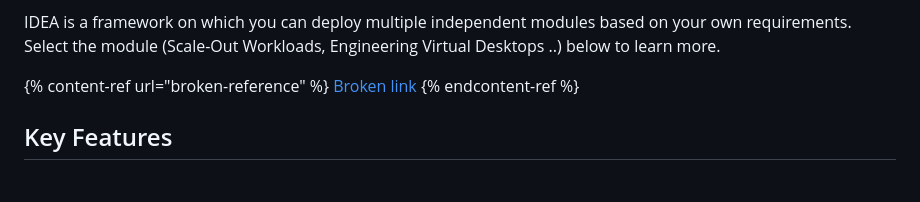
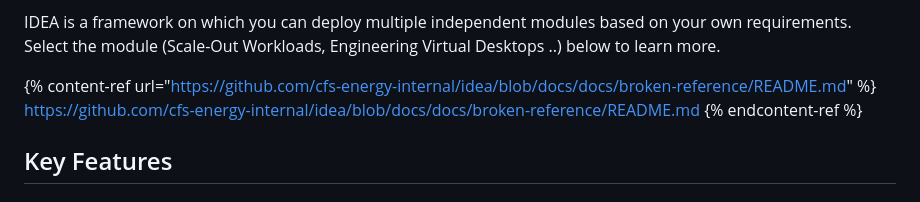
Before and after one commit to cfs-energy/idea, a Markdown page: docs/README.md, the part around one of its changes. Drawn GitHub-style.

```diff
--- a/docs/README.md
+++ b/docs/README.md
@@ -26,8 +26,8 @@ IDEA is deployed? Let's see how to interact with it:
 
 IDEA is a framework on which you can deploy multiple independent modules based on your own requirements. Select the module (Scale-Out Workloads, Engineering Virtual Desktops ..) below to learn more.
 
-{% content-ref url="broken-reference" %}
-[Broken link](broken-reference)
+{% content-ref url="https://github.com/cfs-energy-internal/idea/blob/docs/docs/broken-reference/README.md" %}
+[https://github.com/cfs-energy-internal/idea/blob/docs/docs/broken-reference/README.md](https://github.com/cfs-energy-internal/idea/blob/docs/docs/broken-reference/README.md)
 {% endcontent-ref %}
 
 ## Key Features <a href="#easy-installation" id="easy-installation"></a>
```
Also changed, not shown: other parts of docs/README.md (+1 -1 lines), docs/developer-portal/developer-onboarding.md (+1 -1 lines).
